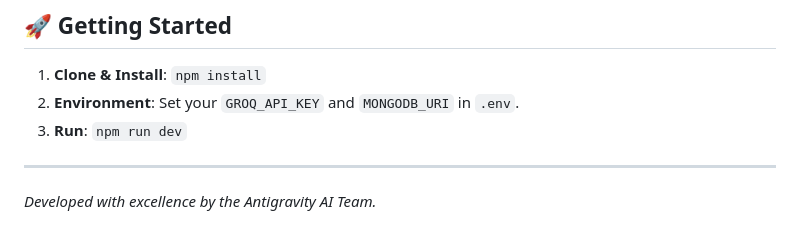
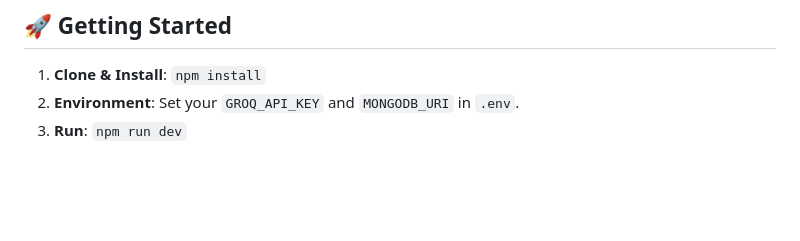
Before and after one commit to Harshil1a/docuflex-ai, a Markdown page: README.md, the part around the change. Drawn GitHub-style; blank space fills up the shorter version.

```diff
--- a/README.md
+++ b/README.md
@@ -73,6 +73,3 @@ A robust Role-Based Access Control system. It features:
 1.  **Clone & Install**: `npm install`
 2.  **Environment**: Set your `GROQ_API_KEY` and `MONGODB_URI` in `.env`.
 3.  **Run**: `npm run dev`
-
----
-*Developed with excellence by the Antigravity AI Team.*
```
